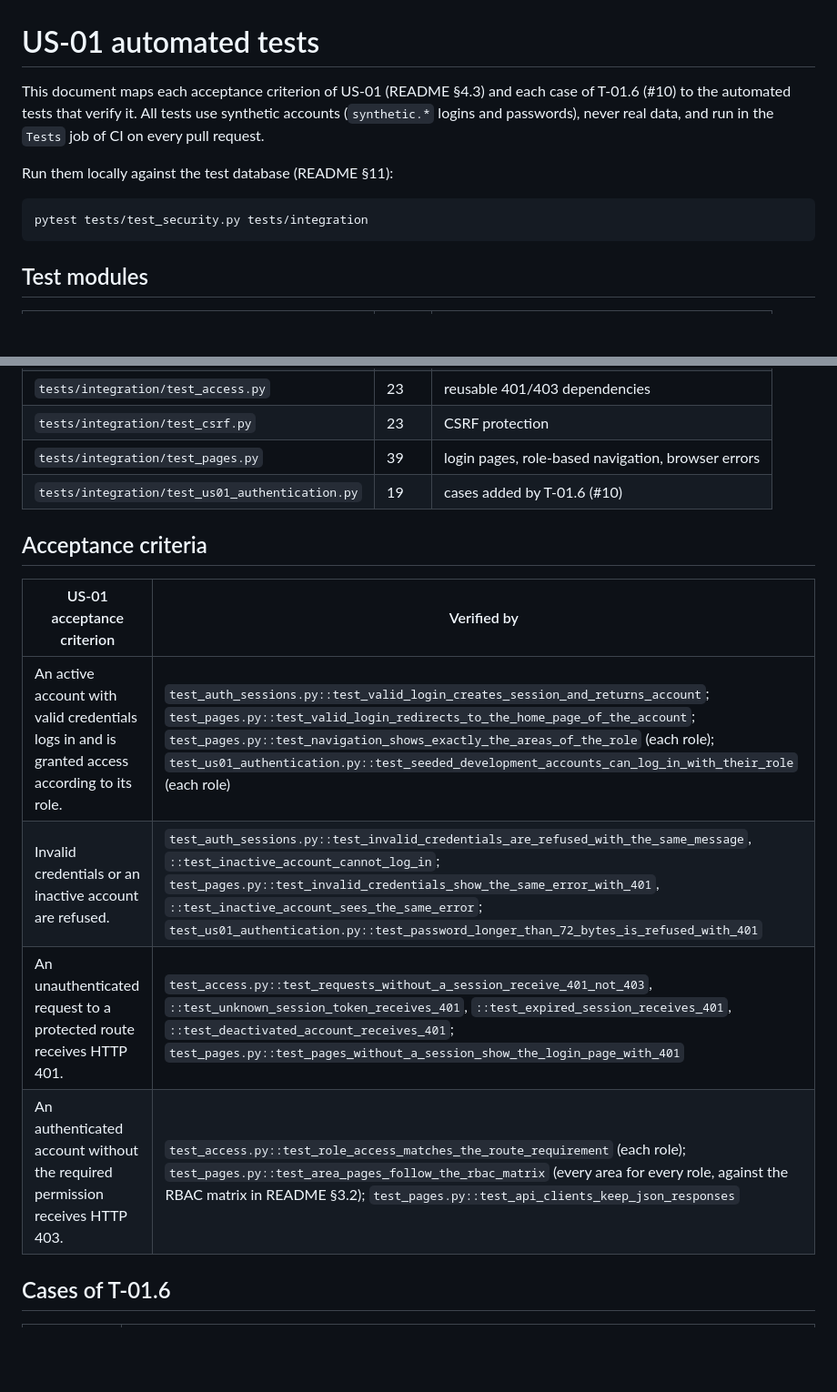
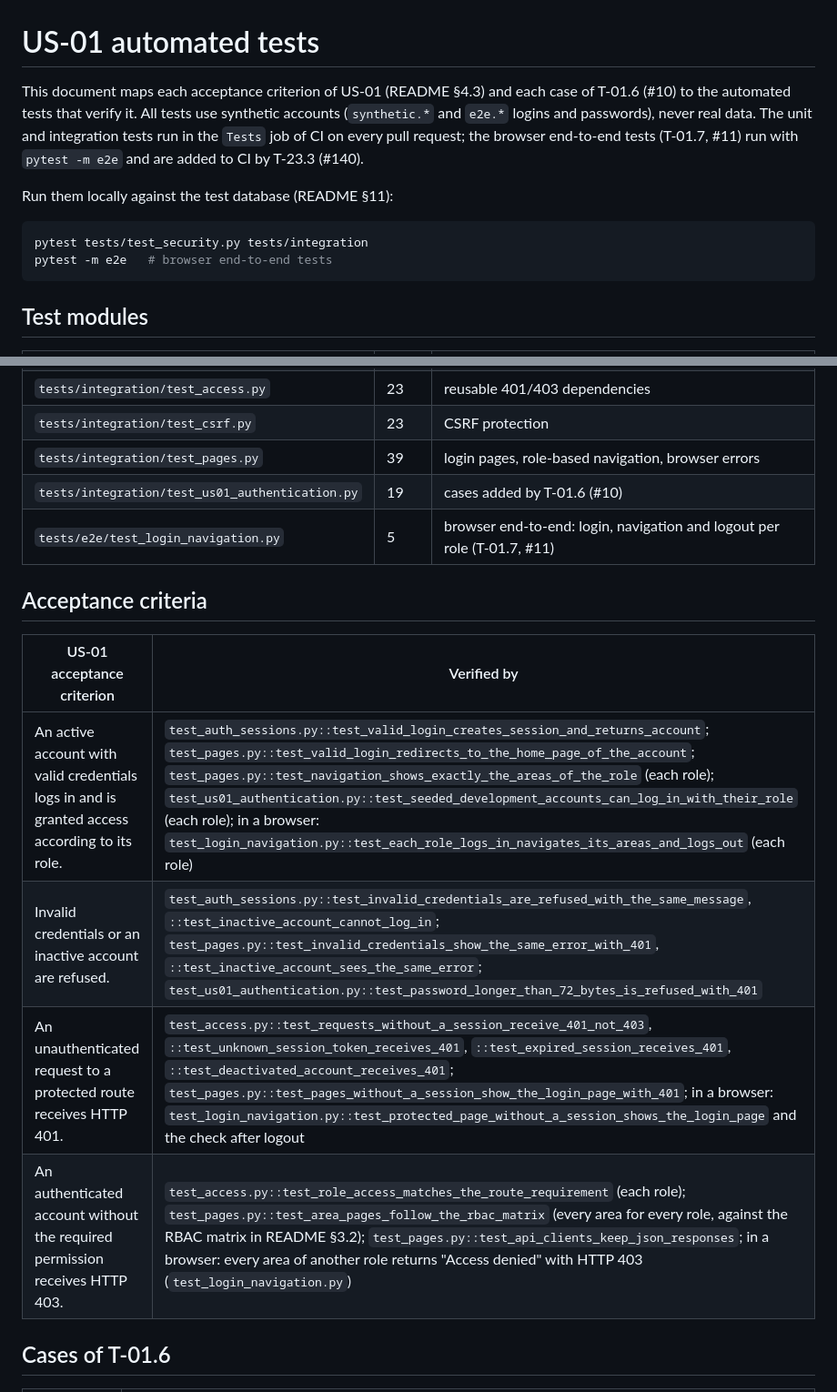
Before and after one commit to ceciliagalvaoo/hospital-devops, a Markdown page: docs/testing/us-01-automated-tests.md, 2 parts joined by grey strips. Shown at 91% size. Rendered like a GitHub page; blank space fills up the shorter version.

````diff
--- a/docs/testing/us-01-automated-tests.md
+++ b/docs/testing/us-01-automated-tests.md
@@ -1,11 +1,12 @@
 # US-01 automated tests
 
-This document maps each acceptance criterion of US-01 (README §4.3) and each case of T-01.6 (#10) to the automated tests that verify it. All tests use synthetic accounts (`synthetic.*` logins and passwords), never real data, and run in the `Tests` job of CI on every pull request.
+This document maps each acceptance criterion of US-01 (README §4.3) and each case of T-01.6 (#10) to the automated tests that verify it. All tests use synthetic accounts (`synthetic.*` and `e2e.*` logins and passwords), never real data. The unit and integration tests run in the `Tests` job of CI on every pull request; the browser end-to-end tests (T-01.7, #11) run with `pytest -m e2e` and are added to CI by T-23.3 (#140).
 
 Run them locally against the test database (README §11):
 
 ```bash
 pytest tests/test_security.py tests/integration
+pytest -m e2e   # browser end-to-end tests
 ```
 
 ## Test modules
@@ -20,15 +21,16 @@ pytest tests/test_security.py tests/integration
 | `tests/integration/test_csrf.py` | 23 | CSRF protection |
 | `tests/integration/test_pages.py` | 39 | login pages, role-based navigation, browser errors |
 | `tests/integration/test_us01_authentication.py` | 19 | cases added by T-01.6 (#10) |
+| `tests/e2e/test_login_navigation.py` | 5 | browser end-to-end: login, navigation and logout per role (T-01.7, #11) |
 
 ## Acceptance criteria
 
 | US-01 acceptance criterion | Verified by |
 | --- | --- |
-| An active account with valid credentials logs in and is granted access according to its role. | `test_auth_sessions.py::test_valid_login_creates_session_and_returns_account`; `test_pages.py::test_valid_login_redirects_to_the_home_page_of_the_account`; `test_pages.py::test_navigation_shows_exactly_the_areas_of_the_role` (each role); `test_us01_authentication.py::test_seeded_development_accounts_can_log_in_with_their_role` (each role) |
+| An active account with valid credentials logs in and is granted access according to its role. | `test_auth_sessions.py::test_valid_login_creates_session_and_returns_account`; `test_pages.py::test_valid_login_redirects_to_the_home_page_of_the_account`; `test_pages.py::test_navigation_shows_exactly_the_areas_of_the_role` (each role); `test_us01_authentication.py::test_seeded_development_accounts_can_log_in_with_their_role` (each role); in a browser: `test_login_navigation.py::test_each_role_logs_in_navigates_its_areas_and_logs_out` (each role) |
 | Invalid credentials or an inactive account are refused. | `test_auth_sessions.py::test_invalid_credentials_are_refused_with_the_same_message`, `::test_inactive_account_cannot_log_in`; `test_pages.py::test_invalid_credentials_show_the_same_error_with_401`, `::test_inactive_account_sees_the_same_error`; `test_us01_authentication.py::test_password_longer_than_72_bytes_is_refused_with_401` |
-| An unauthenticated request to a protected route receives HTTP 401. | `test_access.py::test_requests_without_a_session_receive_401_not_403`, `::test_unknown_session_token_receives_401`, `::test_expired_session_receives_401`, `::test_deactivated_account_receives_401`; `test_pages.py::test_pages_without_a_session_show_the_login_page_with_401` |
-| An authenticated account without the required permission receives HTTP 403. | `test_access.py::test_role_access_matches_the_route_requirement` (each role); `test_pages.py::test_area_pages_follow_the_rbac_matrix` (every area for every role, against the RBAC matrix in README §3.2); `test_pages.py::test_api_clients_keep_json_responses` |
+| An unauthenticated request to a protected route receives HTTP 401. | `test_access.py::test_requests_without_a_session_receive_401_not_403`, `::test_unknown_session_token_receives_401`, `::test_expired_session_receives_401`, `::test_deactivated_account_receives_401`; `test_pages.py::test_pages_without_a_session_show_the_login_page_with_401`; in a browser: `test_login_navigation.py::test_protected_page_without_a_session_shows_the_login_page` and the check after logout |
+| An authenticated account without the required permission receives HTTP 403. | `test_access.py::test_role_access_matches_the_route_requirement` (each role); `test_pages.py::test_area_pages_follow_the_rbac_matrix` (every area for every role, against the RBAC matrix in README §3.2); `test_pages.py::test_api_clients_keep_json_responses`; in a browser: every area of another role returns "Access denied" with HTTP 403 (`test_login_navigation.py`) |
 
 ## Cases of T-01.6
 
````
Also changed, not shown: README.md (+10 -0 lines), docs/sprints/sprint-1.md (+2 -1 lines).
